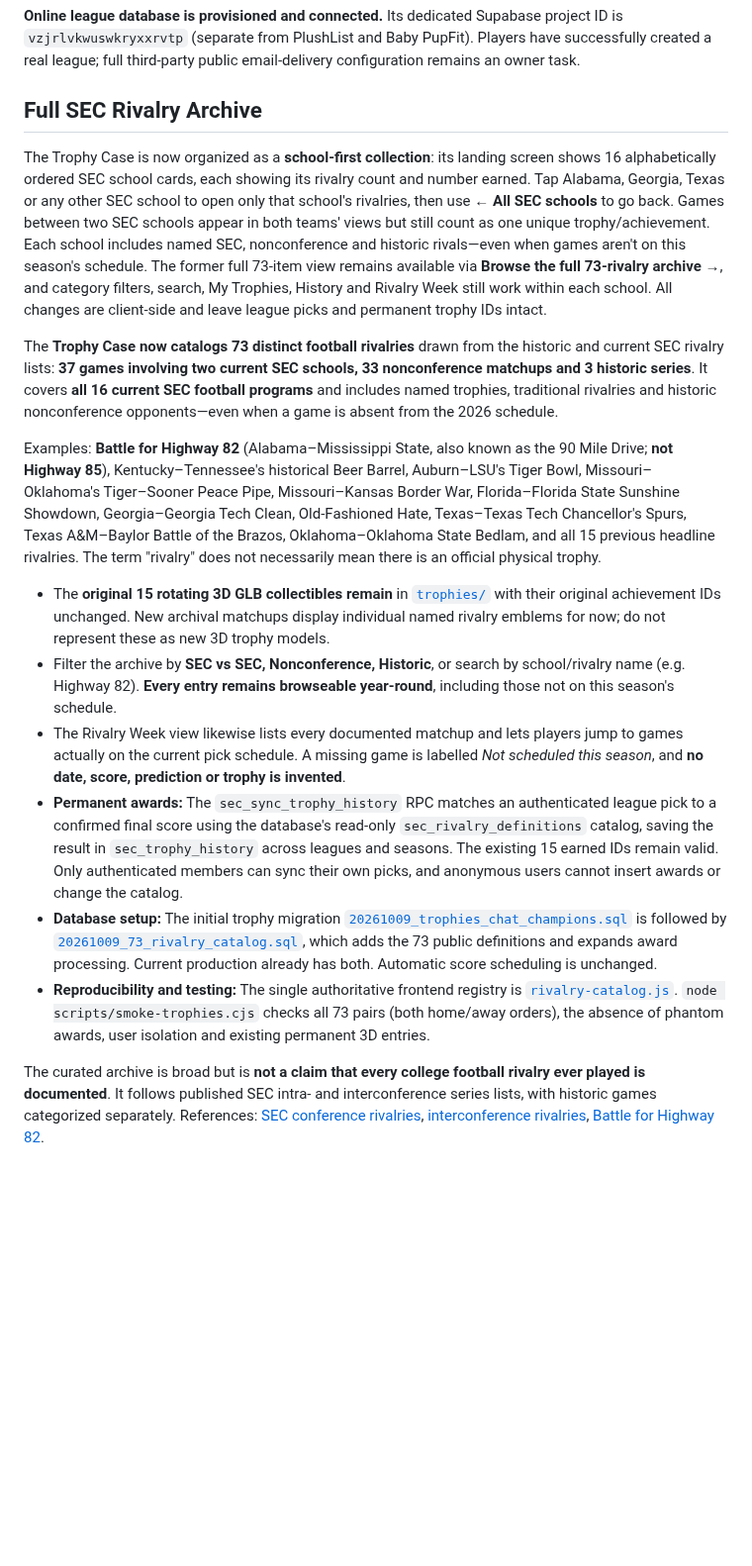
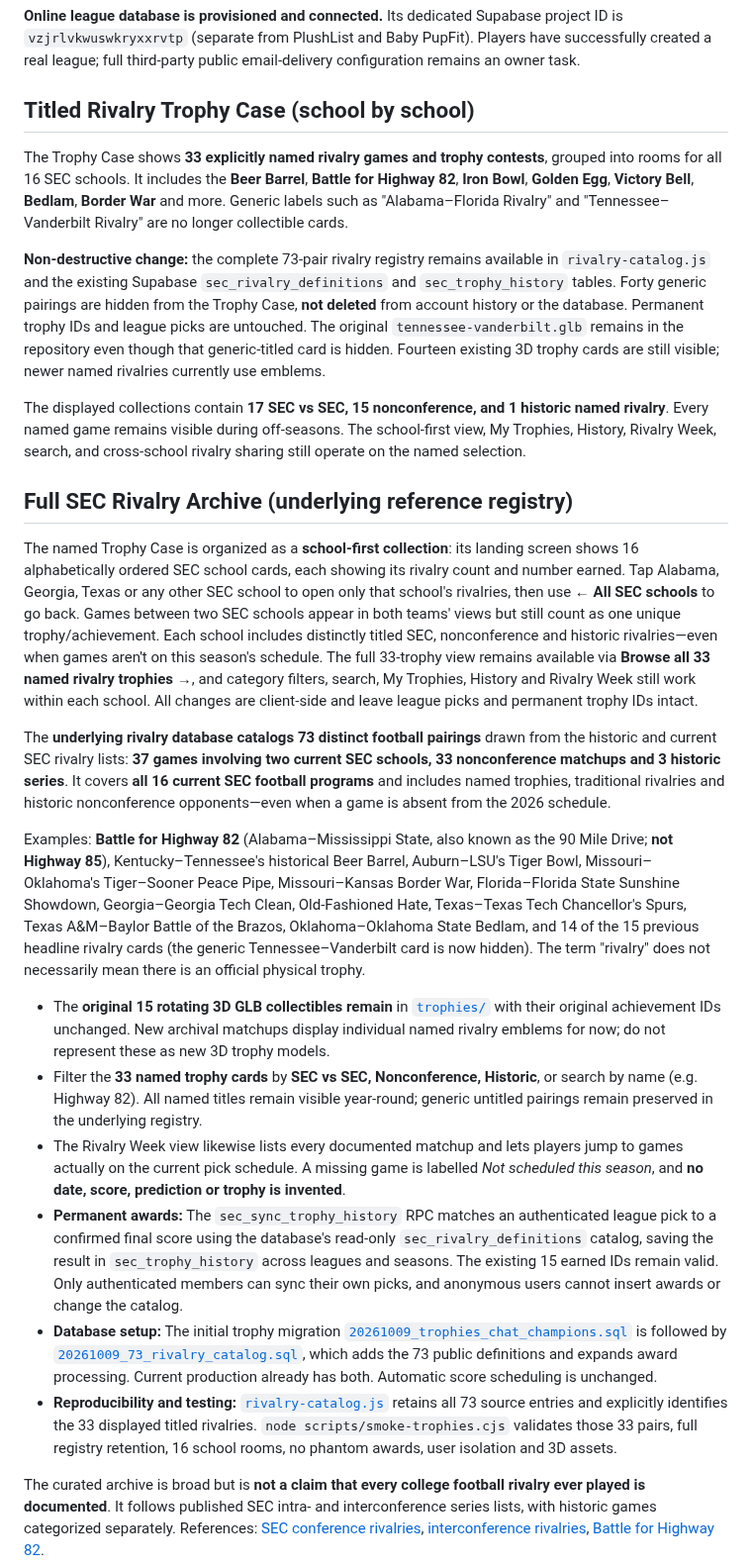
Before and after one commit to SableWolphen/SEC, a Markdown page: README.md, the part around the change. Shown at 99% size. Rendered like a GitHub page; blank space fills up the shorter version.

Commit message:
Clarify titled-only Trophy Case and preserve generic pairings in archival history

```diff
--- a/README.md
+++ b/README.md
@@ -23,20 +23,28 @@ Data is sourced from ESPN's public college football game feed. `scripts/update_s
 
 **Online league database is provisioned and connected.** Its dedicated Supabase project ID is `vzjrlvkwuswkryxxrvtp` (separate from PlushList and Baby PupFit). Players have successfully created a real league; full third-party public email-delivery configuration remains an owner task.
 
-## Full SEC Rivalry Archive
+## Titled Rivalry Trophy Case (school by school)
 
-The Trophy Case is now organized as a **school-first collection**: its landing screen shows 16 alphabetically ordered SEC school cards, each showing its rivalry count and number earned. Tap Alabama, Georgia, Texas or any other SEC school to open only that school's rivalries, then use **← All SEC schools** to go back. Games between two SEC schools appear in both teams' views but still count as one unique trophy/achievement. Each school includes named SEC, nonconference and historic rivals—even when games aren't on this season's schedule. The former full 73-item view remains available via **Browse the full 73-rivalry archive →**, and category filters, search, My Trophies, History and Rivalry Week still work within each school. All changes are client-side and leave league picks and permanent trophy IDs intact.
+The Trophy Case shows **33 explicitly named rivalry games and trophy contests**, grouped into rooms for all 16 SEC schools. It includes the **Beer Barrel**, **Battle for Highway 82**, **Iron Bowl**, **Golden Egg**, **Victory Bell**, **Bedlam**, **Border War** and more. Generic labels such as "Alabama–Florida Rivalry" and "Tennessee–Vanderbilt Rivalry" are no longer collectible cards.
 
-The **Trophy Case now catalogs 73 distinct football rivalries** drawn from the historic and current SEC rivalry lists: **37 games involving two current SEC schools, 33 nonconference matchups and 3 historic series**. It covers **all 16 current SEC football programs** and includes named trophies, traditional rivalries and historic nonconference opponents—even when a game is absent from the 2026 schedule.
+**Non-destructive change:** the complete 73-pair rivalry registry remains available in `rivalry-catalog.js` and the existing Supabase `sec_rivalry_definitions` and `sec_trophy_history` tables. Forty generic pairings are hidden from the Trophy Case, **not deleted** from account history or the database. Permanent trophy IDs and league picks are untouched. The original `tennessee-vanderbilt.glb` remains in the repository even though that generic-titled card is hidden. Fourteen existing 3D trophy cards are still visible; newer named rivalries currently use emblems.
 
-Examples: **Battle for Highway 82** (Alabama–Mississippi State, also known as the 90 Mile Drive; **not Highway 85**), Kentucky–Tennessee's historical Beer Barrel, Auburn–LSU's Tiger Bowl, Missouri–Oklahoma's Tiger–Sooner Peace Pipe, Missouri–Kansas Border War, Florida–Florida State Sunshine Showdown, Georgia–Georgia Tech Clean, Old-Fashioned Hate, Texas–Texas Tech Chancellor's Spurs, Texas A&M–Baylor Battle of the Brazos, Oklahoma–Oklahoma State Bedlam, and all 15 previous headline rivalries. The term "rivalry" does not necessarily mean there is an official physical trophy.
+The displayed collections contain **17 SEC vs SEC, 15 nonconference, and 1 historic named rivalry**. Every named game remains visible during off-seasons. The school-first view, My Trophies, History, Rivalry Week, search, and cross-school rivalry sharing still operate on the named selection.
+
+## Full SEC Rivalry Archive (underlying reference registry)
+
+The named Trophy Case is organized as a **school-first collection**: its landing screen shows 16 alphabetically ordered SEC school cards, each showing its rivalry count and number earned. Tap Alabama, Georgia, Texas or any other SEC school to open only that school's rivalries, then use **← All SEC schools** to go back. Games between two SEC schools appear in both teams' views but still count as one unique trophy/achievement. Each school includes distinctly titled SEC, nonconference and historic rivalries—even when games aren't on this season's schedule. The full 33-trophy view remains available via **Browse all 33 named rivalry trophies →**, and category filters, search, My Trophies, History and Rivalry Week still work within each school. All changes are client-side and leave league picks and permanent trophy IDs intact.
+
+The **underlying rivalry database catalogs 73 distinct football pairings** drawn from the historic and current SEC rivalry lists: **37 games involving two current SEC schools, 33 nonconference matchups and 3 historic series**. It covers **all 16 current SEC football programs** and includes named trophies, traditional rivalries and historic nonconference opponents—even when a game is absent from the 2026 schedule.
+
+Examples: **Battle for Highway 82** (Alabama–Mississippi State, also known as the 90 Mile Drive; **not Highway 85**), Kentucky–Tennessee's historical Beer Barrel, Auburn–LSU's Tiger Bowl, Missouri–Oklahoma's Tiger–Sooner Peace Pipe, Missouri–Kansas Border War, Florida–Florida State Sunshine Showdown, Georgia–Georgia Tech Clean, Old-Fashioned Hate, Texas–Texas Tech Chancellor's Spurs, Texas A&M–Baylor Battle of the Brazos, Oklahoma–Oklahoma State Bedlam, and 14 of the 15 previous headline rivalry cards (the generic Tennessee–Vanderbilt card is now hidden). The term "rivalry" does not necessarily mean there is an official physical trophy.
 
 - The **original 15 rotating 3D GLB collectibles remain** in [`trophies/`](trophies/) with their original achievement IDs unchanged. New archival matchups display individual named rivalry emblems for now; do not represent these as new 3D trophy models.
-- Filter the archive by **SEC vs SEC, Nonconference, Historic**, or search by school/rivalry name (e.g. Highway 82). **Every entry remains browseable year-round**, including those not on this season's schedule.
+- Filter the **33 named trophy cards** by **SEC vs SEC, Nonconference, Historic**, or search by name (e.g. Highway 82). All named titles remain visible year-round; generic untitled pairings remain preserved in the underlying registry.
 - The Rivalry Week view likewise lists every documented matchup and lets players jump to games actually on the current pick schedule. A missing game is labelled *Not scheduled this season*, and **no date, score, prediction or trophy is invented**.
 - **Permanent awards:** The `sec_sync_trophy_history` RPC matches an authenticated league pick to a confirmed final score using the database's read-only `sec_rivalry_definitions` catalog, saving the result in `sec_trophy_history` across leagues and seasons. The existing 15 earned IDs remain valid. Only authenticated members can sync their own picks, and anonymous users cannot insert awards or change the catalog.
 - **Database setup:** The initial trophy migration [`20261009_trophies_chat_champions.sql`](supabase/migrations/20261009_trophies_chat_champions.sql) is followed by [`20261009_73_rivalry_catalog.sql`](supabase/migrations/20261009_73_rivalry_catalog.sql), which adds the 73 public definitions and expands award processing. Current production already has both. Automatic score scheduling is unchanged.
-- **Reproducibility and testing:** The single authoritative frontend registry is [`rivalry-catalog.js`](rivalry-catalog.js). `node scripts/smoke-trophies.cjs` checks all 73 pairs (both home/away orders), the absence of phantom awards, user isolation and existing permanent 3D entries.
+- **Reproducibility and testing:** [`rivalry-catalog.js`](rivalry-catalog.js) retains all 73 source entries and explicitly identifies the 33 displayed titled rivalries. `node scripts/smoke-trophies.cjs` validates those 33 pairs, full registry retention, 16 school rooms, no phantom awards, user isolation and 3D assets.
 
 The curated archive is broad but is **not a claim that every college football rivalry ever played is documented**. It follows published SEC intra- and interconference series lists, with historic games categorized separately. References: [SEC conference rivalries](https://en.wikipedia.org/wiki/Southeastern_Conference#Intra-conference_football_rivalries), [interconference rivalries](https://en.wikipedia.org/wiki/Southeastern_Conference#Interconference_football_rivalries), [Battle for Highway 82](https://en.wikipedia.org/wiki/Alabama%E2%80%93Mississippi_State_football_rivalry).
 
```
